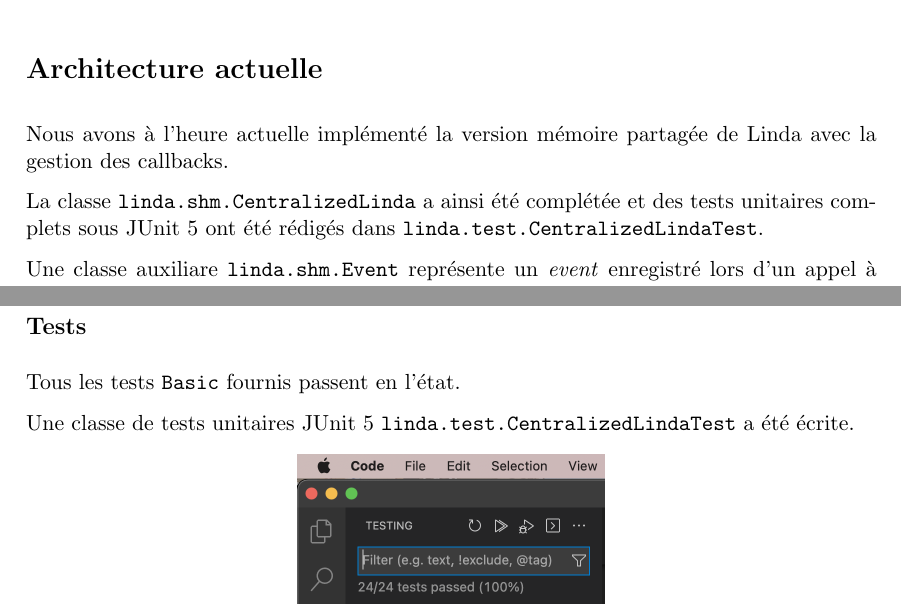
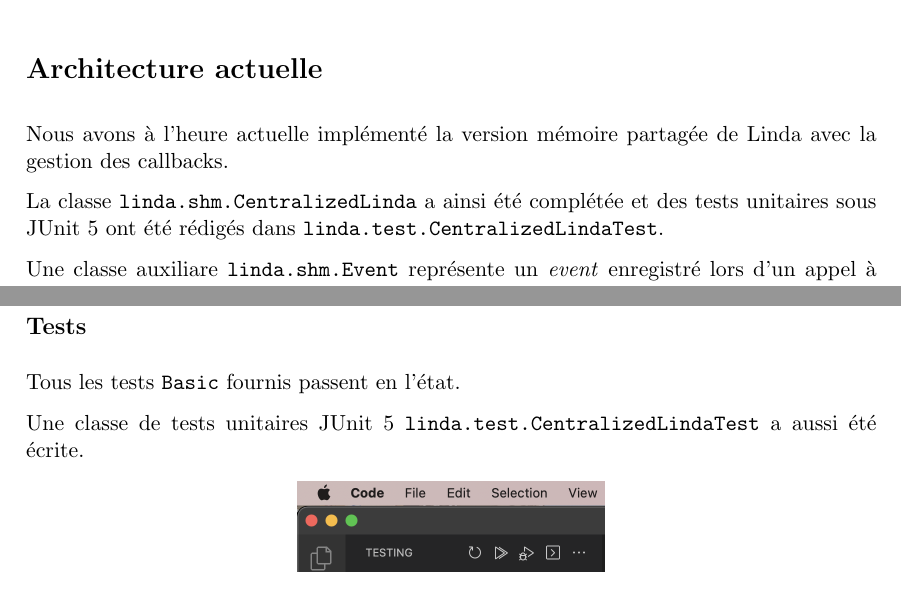
Before and after one commit to NextFire-N7/projet-donnees-reparties, a LaTeX document (rendus/rapport-provisoire/rapport-provisoire.tex): two parts of pages 1 and 3 of 3, joined at a grey line, cut so that both start at the same text. Compiled offline with pdfLaTeX.

Commit message:
rapport provisoire v1.1

```diff
--- a/rendus/rapport-provisoire/rapport-provisoire.tex
+++ b/rendus/rapport-provisoire/rapport-provisoire.tex
@@ -28,8 +28,8 @@ Nous avons à l'heure actuelle implémenté la version mémoire partagée
 de Linda avec la gestion des callbacks.
 
 La classe \texttt{linda.shm.CentralizedLinda} a ainsi été complétée et
-des tests unitaires complets sous JUnit 5 ont été rédigés dans
-\texttt{linda.test.CentralizedLindaTest}.
+des tests unitaires sous \href{https://junit.org/junit5/}{JUnit 5}
+ont été rédigés dans \texttt{linda.test.CentralizedLindaTest}.
 
 Une classe auxiliare \texttt{linda.shm.Event} représente un
 \emph{event} enregistré lors d'un appel à \texttt{registerEvent}.
@@ -115,8 +115,8 @@ la queue.
 
 Tous les tests \texttt{Basic} fournis passent en l'état.
 
-Une classe de tests unitaires JUnit 5
-\texttt{linda.test.CentralizedLindaTest} a été écrite.
+Une classe de tests unitaires \href{https://junit.org/junit5/}{JUnit 5}
+\texttt{linda.test.CentralizedLindaTest} a aussi été écrite.
 
 \begin{figure}[h]
     \centering
```
Also changed, not shown: rendus/rapport-provisoire/rapport-provisoire.pdf.
